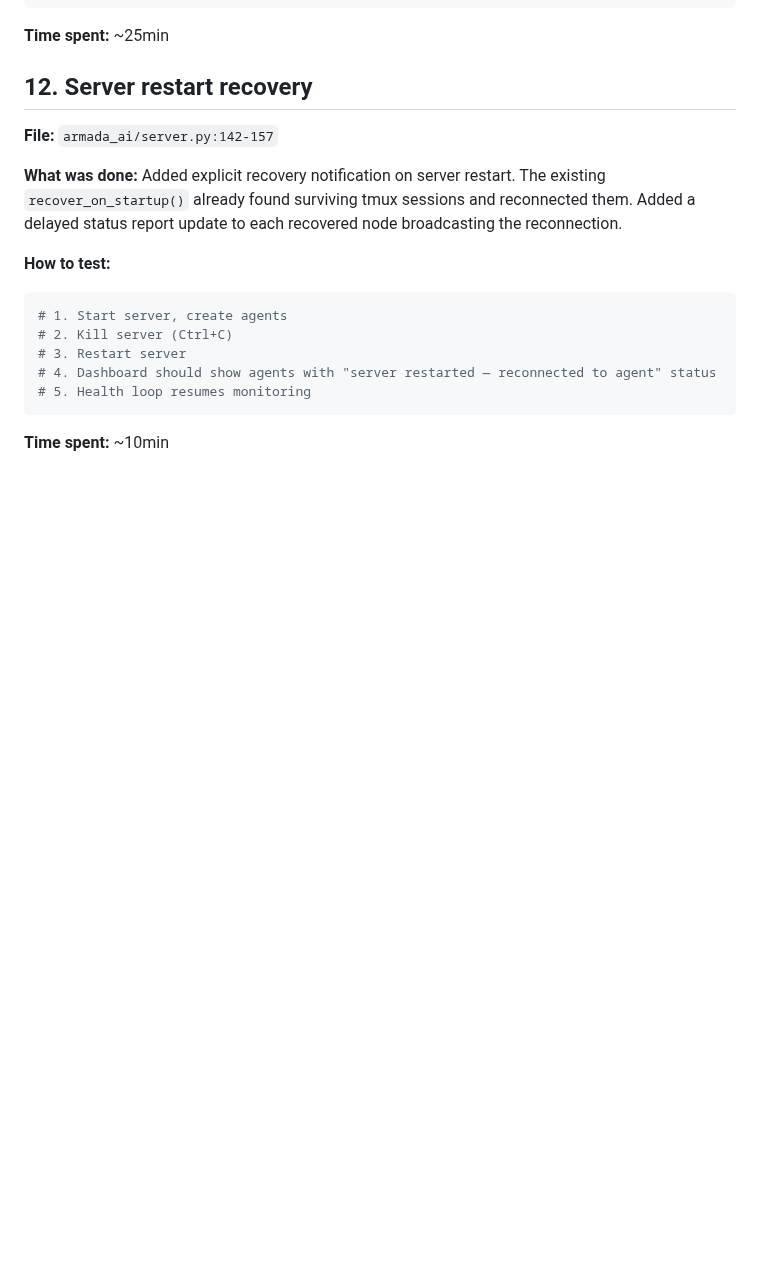
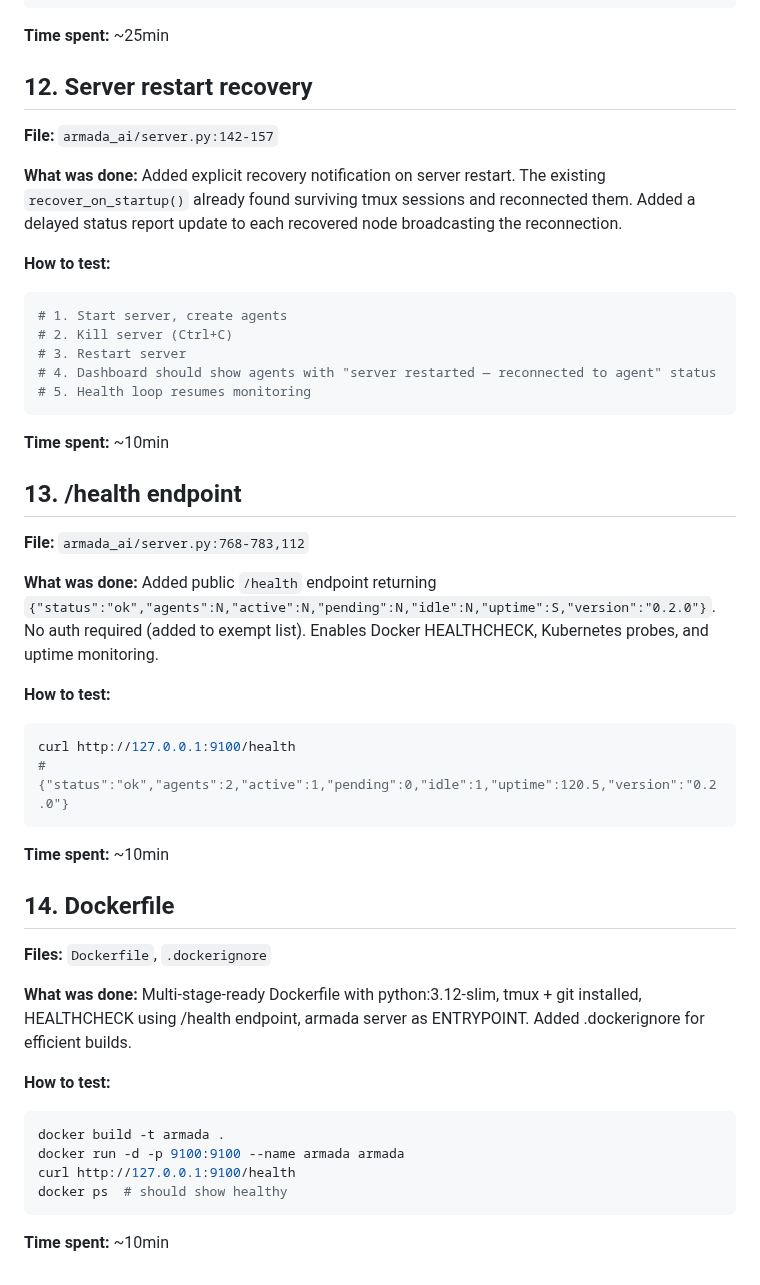
Before and after one commit to rguiu/armada, a Markdown page: SESSION_LOG.md, the part around the change. Drawn GitHub-style; blank space fills up the shorter version.

Commit message:
docs: log health endpoint and Dockerfile

````diff
--- a/SESSION_LOG.md
+++ b/SESSION_LOG.md
@@ -395,3 +395,35 @@ Added explicit recovery notification on server restart. The existing `recover_on
 ```
 
 **Time spent:** ~10min
+
+## 13. /health endpoint
+
+**File:** `armada_ai/server.py:768-783,112`
+
+**What was done:**
+Added public `/health` endpoint returning `{"status":"ok","agents":N,"active":N,"pending":N,"idle":N,"uptime":S,"version":"0.2.0"}`. No auth required (added to exempt list). Enables Docker HEALTHCHECK, Kubernetes probes, and uptime monitoring.
+
+**How to test:**
+```bash
+curl http://127.0.0.1:9100/health
+# {"status":"ok","agents":2,"active":1,"pending":0,"idle":1,"uptime":120.5,"version":"0.2.0"}
+```
+
+**Time spent:** ~10min
+
+## 14. Dockerfile
+
+**Files:** `Dockerfile`, `.dockerignore`
+
+**What was done:**
+Multi-stage-ready Dockerfile with python:3.12-slim, tmux + git installed, HEALTHCHECK using /health endpoint, armada server as ENTRYPOINT. Added .dockerignore for efficient builds.
+
+**How to test:**
+```bash
+docker build -t armada .
+docker run -d -p 9100:9100 --name armada armada
+curl http://127.0.0.1:9100/health
+docker ps  # should show healthy
+```
+
+**Time spent:** ~10min
````
